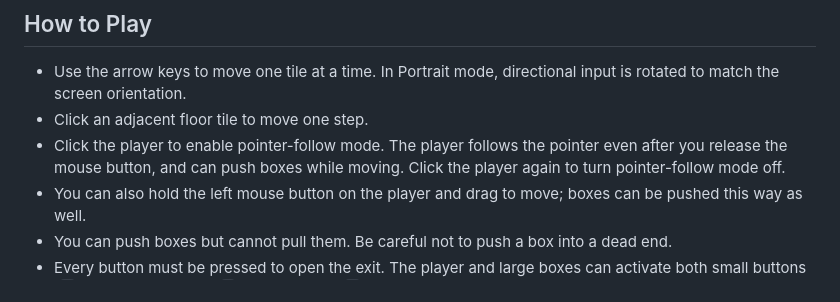
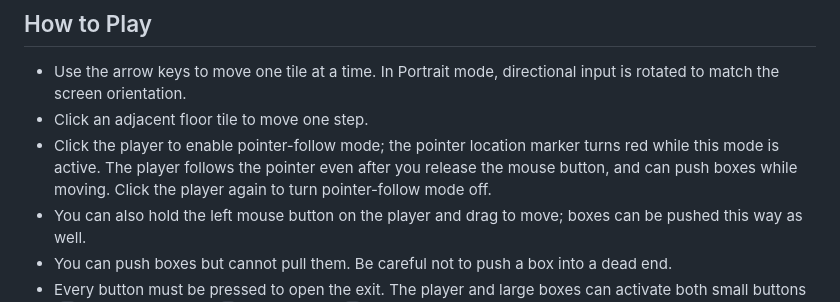
Before and after one commit to rustbasic/iqpush, a Markdown page: README.md, the part around the change. Drawn GitHub-style.

Commit message:
IQ Push v0.1.3
IQ Push v0.1.3

```diff
--- a/README.md
+++ b/README.md
@@ -19,7 +19,7 @@ A powerful earthquake has destroyed a research facility. Push the lab equipment
 
 - Use the arrow keys to move one tile at a time. In Portrait mode, directional input is rotated to match the screen orientation.
 - Click an adjacent floor tile to move one step.
-- Click the player to enable pointer-follow mode. The player follows the pointer even after you release the mouse button, and can push boxes while moving. Click the player again to turn pointer-follow mode off.
+- Click the player to enable pointer-follow mode; the pointer location marker turns red while this mode is active. The player follows the pointer even after you release the mouse button, and can push boxes while moving. Click the player again to turn pointer-follow mode off.
 - You can also hold the left mouse button on the player and drag to move; boxes can be pushed this way as well.
 - You can push boxes but cannot pull them. Be careful not to push a box into a dead end.
 - Every button must be pressed to open the exit. The player and large boxes can activate both small buttons (`s`) and large buttons (`S`); small boxes (`b`) can activate only small buttons. The exit is on the edge of the map. Step onto its tile while it is open to clear the round.
```
